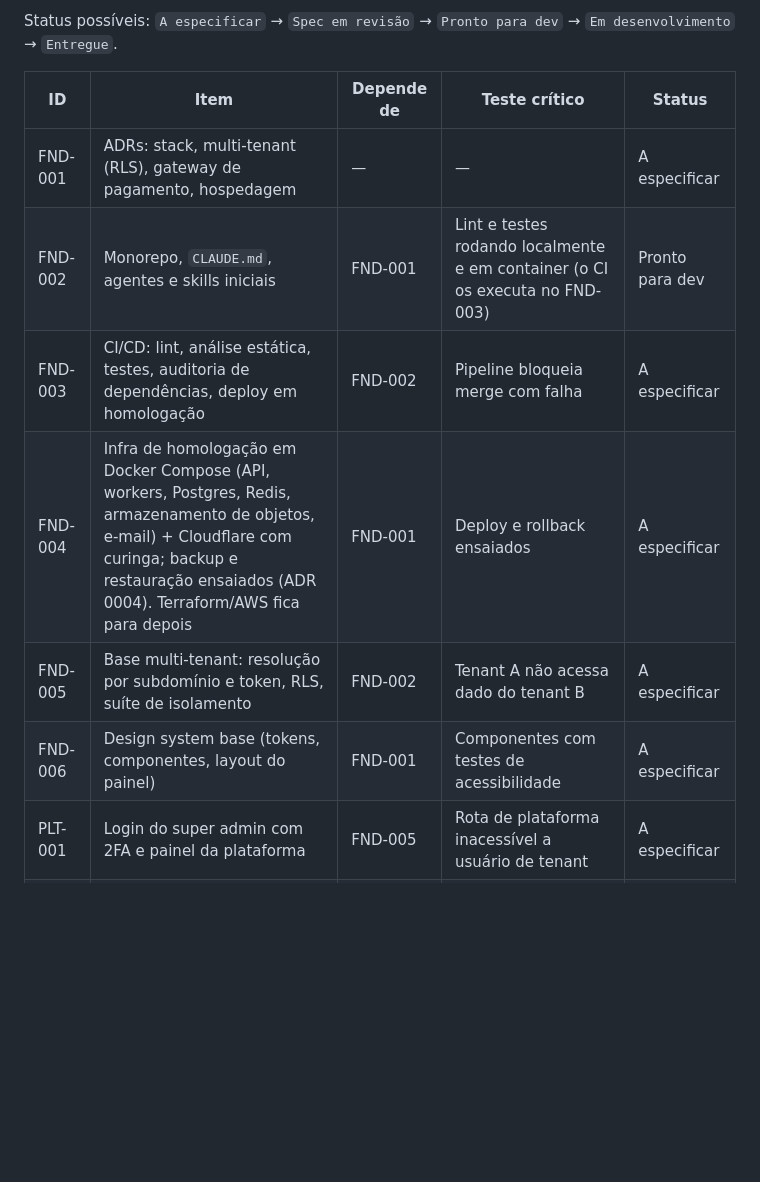
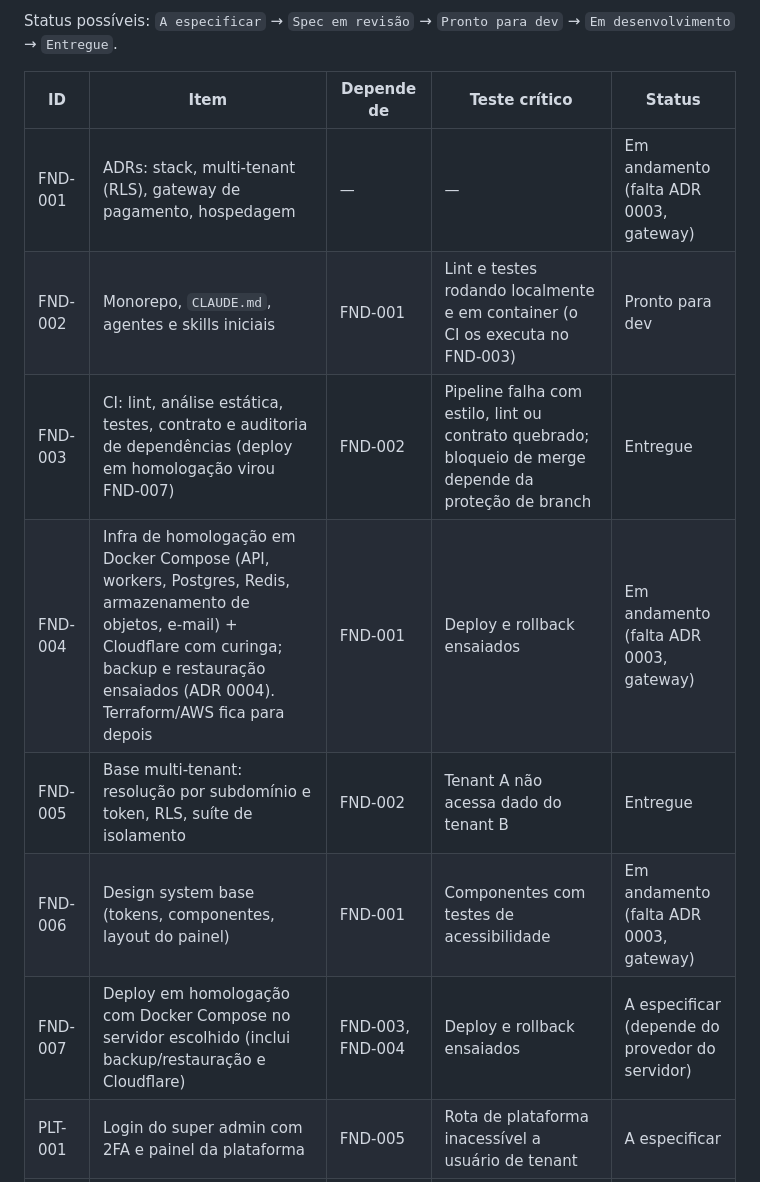
Before and after one commit to gustavog2d/sistema-log, a Markdown page: docs/13-backlog.md, the part around the change. Rendered like a GitHub page; blank space fills up the shorter version.

Commit message:
Atualiza backlog e plano de teste do FND-003
Co-Authored-By: Claude Sonnet 5.5 <noreply@anthropic.com>

```diff
--- a/docs/13-backlog.md
+++ b/docs/13-backlog.md
@@ -6,12 +6,13 @@ Status possíveis: `A especificar` → `Spec em revisão` → `Pronto para dev`
 
 | ID | Item | Depende de | Teste crítico | Status |
 | --- | --- | --- | --- | --- |
-| FND-001 | ADRs: stack, multi-tenant (RLS), gateway de pagamento, hospedagem | — | — | A especificar |
+| FND-001 | ADRs: stack, multi-tenant (RLS), gateway de pagamento, hospedagem | — | — | Em andamento (falta ADR 0003, gateway) |
 | FND-002 | Monorepo, `CLAUDE.md`, agentes e skills iniciais | FND-001 | Lint e testes rodando localmente e em container (o CI os executa no FND-003) | Pronto para dev |
-| FND-003 | CI/CD: lint, análise estática, testes, auditoria de dependências, deploy em homologação | FND-002 | Pipeline bloqueia merge com falha | A especificar |
-| FND-004 | Infra de homologação em Docker Compose (API, workers, Postgres, Redis, armazenamento de objetos, e-mail) + Cloudflare com curinga; backup e restauração ensaiados (ADR 0004). Terraform/AWS fica para depois | FND-001 | Deploy e rollback ensaiados | A especificar |
-| FND-005 | Base multi-tenant: resolução por subdomínio e token, RLS, suíte de isolamento | FND-002 | Tenant A não acessa dado do tenant B | A especificar |
-| FND-006 | Design system base (tokens, componentes, layout do painel) | FND-001 | Componentes com testes de acessibilidade | A especificar |
+| FND-003 | CI: lint, análise estática, testes, contrato e auditoria de dependências (deploy em homologação virou FND-007) | FND-002 | Pipeline falha com estilo, lint ou contrato quebrado; bloqueio de merge depende da proteção de branch | Entregue |
+| FND-004 | Infra de homologação em Docker Compose (API, workers, Postgres, Redis, armazenamento de objetos, e-mail) + Cloudflare com curinga; backup e restauração ensaiados (ADR 0004). Terraform/AWS fica para depois | FND-001 | Deploy e rollback ensaiados | Em andamento (falta ADR 0003, gateway) |
+| FND-005 | Base multi-tenant: resolução por subdomínio e token, RLS, suíte de isolamento | FND-002 | Tenant A não acessa dado do tenant B | Entregue |
+| FND-006 | Design system base (tokens, componentes, layout do painel) | FND-001 | Componentes com testes de acessibilidade | Em andamento (falta ADR 0003, gateway) |
+| FND-007 | Deploy em homologação com Docker Compose no servidor escolhido (inclui backup/restauração e Cloudflare) | FND-003, FND-004 | Deploy e rollback ensaiados | A especificar (depende do provedor do servidor) |
 | PLT-001 | Login do super admin com 2FA e painel da plataforma | FND-005 | Rota de plataforma inacessível a usuário de tenant | A especificar |
 | PLT-002 | Catálogo de planos e funcionalidades (entitlements) gerido pelo super admin | PLT-001 | Funcionalidade fora do plano devolve 403 | A especificar |
 | PLT-003 | Cadastro self-service: dados do negócio, escolha do subdomínio, nicho, teste grátis | PLT-002 | Subdomínio único e reservado; provisionamento idempotente | A especificar |
```
Also changed, not shown: 1 other file.
